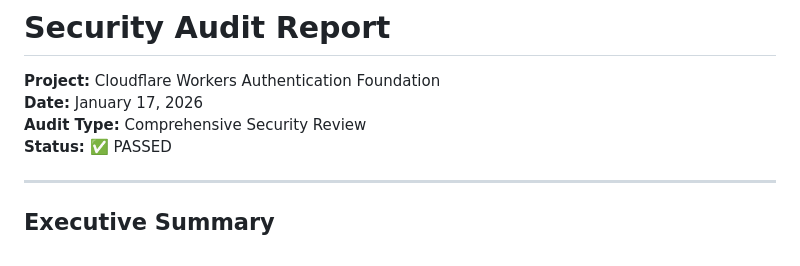
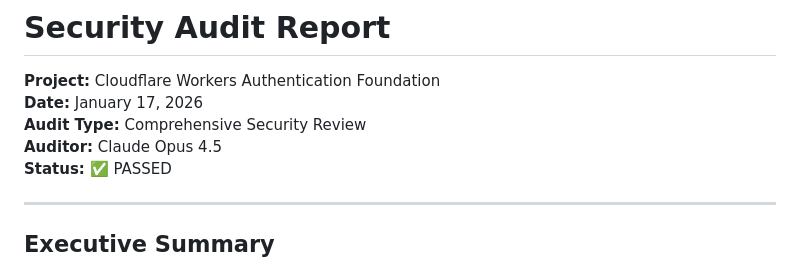
Before and after one commit to vhscom/private-landing, a Markdown page: docs/audits/20260117_SECURITY_AUDIT.md, the part around the change. GitHub-like rendering.

```diff
--- a/docs/audits/20260117_SECURITY_AUDIT.md
+++ b/docs/audits/20260117_SECURITY_AUDIT.md
@@ -3,6 +3,7 @@
 **Project:** Cloudflare Workers Authentication Foundation
 **Date:** January 17, 2026
 **Audit Type:** Comprehensive Security Review
+**Auditor:** Claude Opus 4.5
 **Status:** ✅ PASSED
 
 ---
```
Also changed, not shown: docs/audits/20260119_SECURITY_AUDIT.md (+1 -0 lines), docs/audits/20260125_SECURITY_AUDIT.md (+1 -0 lines).
